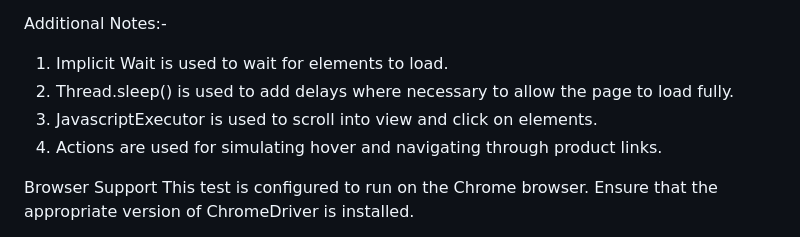
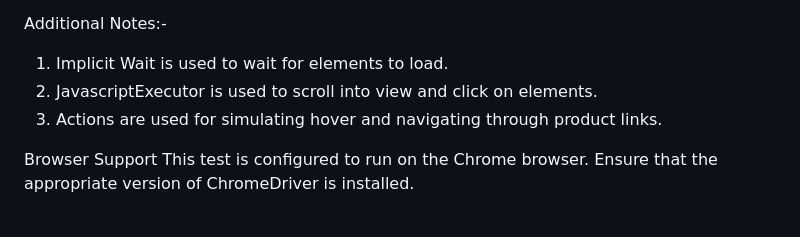
Before and after one commit to YutikaHarne/EntrataTests, a Markdown page: README.md, the part around the change. Drawn GitHub-style.

```diff
--- a/README.md
+++ b/README.md
@@ -109,9 +109,8 @@ Tests the product functionality by navigating to the "Message Center" and schedu
 
 Additional Notes:-
 1. Implicit Wait is used to wait for elements to load.
-2. Thread.sleep() is used to add delays where necessary to allow the page to load fully.
-3. JavascriptExecutor is used to scroll into view and click on elements.
-4. Actions are used for simulating hover and navigating through product links.
+2. JavascriptExecutor is used to scroll into view and click on elements.
+3. Actions are used for simulating hover and navigating through product links.
 
 Browser Support
 This test is configured to run on the Chrome browser. Ensure that the appropriate version of ChromeDriver is installed.
```
